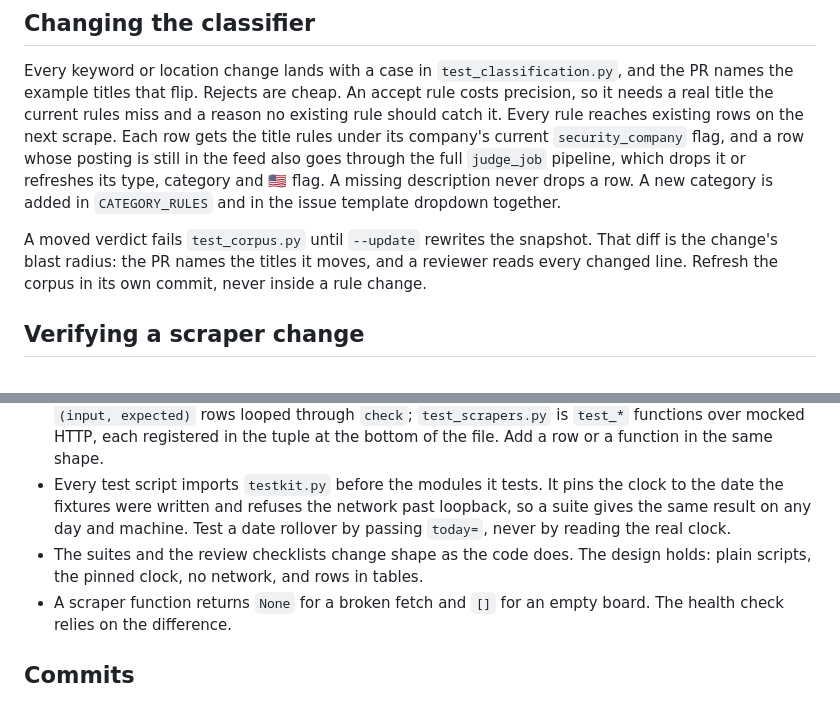
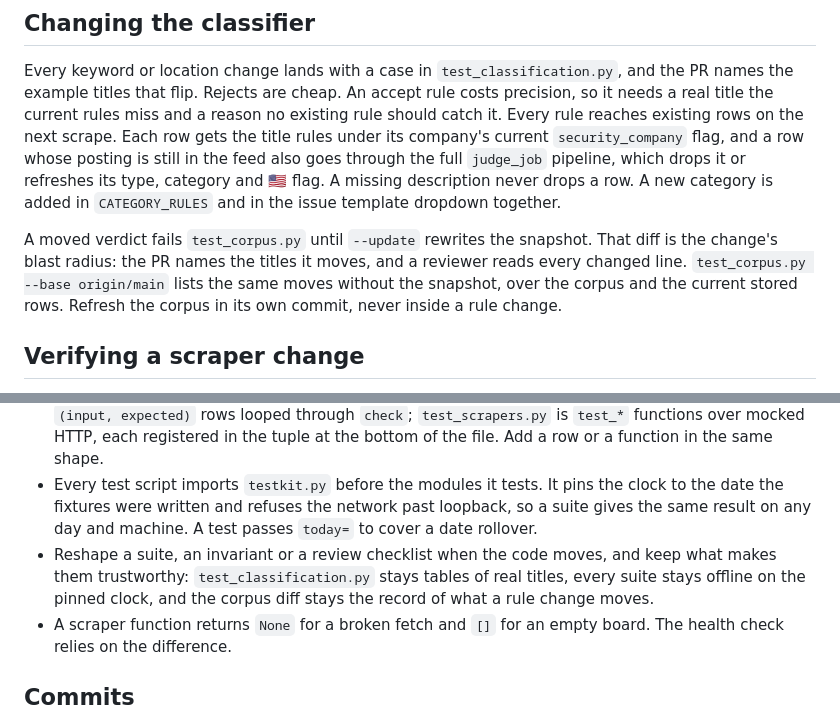
Before and after one commit to HackedRico/2027-cyber-jobs, a Markdown page: AGENTS.md, 2 parts joined by grey strips. Drawn GitHub-style.

Commit message:
docs: point reviews at test_corpus --base and cover tests and docs in the skill
The review skill's first step had no area for test tooling or docs, its
blast-radius step broke when a PR refreshed the corpus, and its live-run
step had no rule for a reviewer without network. It now names
test_corpus.py --base and base_rules for main's verdicts, and gains
checklists for tests and tooling and for docs and skills. AGENTS.md
says which parts of the suites a change may reshape and which stay.

```diff
--- a/AGENTS.md
+++ b/AGENTS.md
@@ -79,7 +79,9 @@ dropdown together.
 
 A moved verdict fails `test_corpus.py` until `--update` rewrites the snapshot. That diff is
 the change's blast radius: the PR names the titles it moves, and a reviewer reads every
-changed line. Refresh the corpus in its own commit, never inside a rule change.
+changed line. `test_corpus.py --base origin/main` lists the same moves without the
+snapshot, over the corpus and the current stored rows. Refresh the corpus in its own commit,
+never inside a rule change.
 
 ## Verifying a scraper change
 
@@ -130,9 +132,11 @@ root. Beyond what the linter enforces:
   file. Add a row or a function in the same shape.
 - Every test script imports `testkit.py` before the modules it tests. It pins the clock to
   the date the fixtures were written and refuses the network past loopback, so a suite gives
-  the same result on any day and machine. Test a date rollover by passing `today=`, never by reading the real clock.
-- The suites and the review checklists change shape as the code does. The design holds:
-  plain scripts, the pinned clock, no network, and rows in tables.
+  the same result on any day and machine. A test passes `today=` to cover a date rollover.
+- Reshape a suite, an invariant or a review checklist when the code moves, and keep what
+  makes them trustworthy: `test_classification.py` stays tables of real titles, every suite
+  stays offline on the pinned clock, and the corpus diff stays the record of what a rule
+  change moves.
 - A scraper function returns `None` for a broken fetch and `[]` for an empty board. The
   health check relies on the difference.
 
```
Also changed, not shown: 2 other files.
